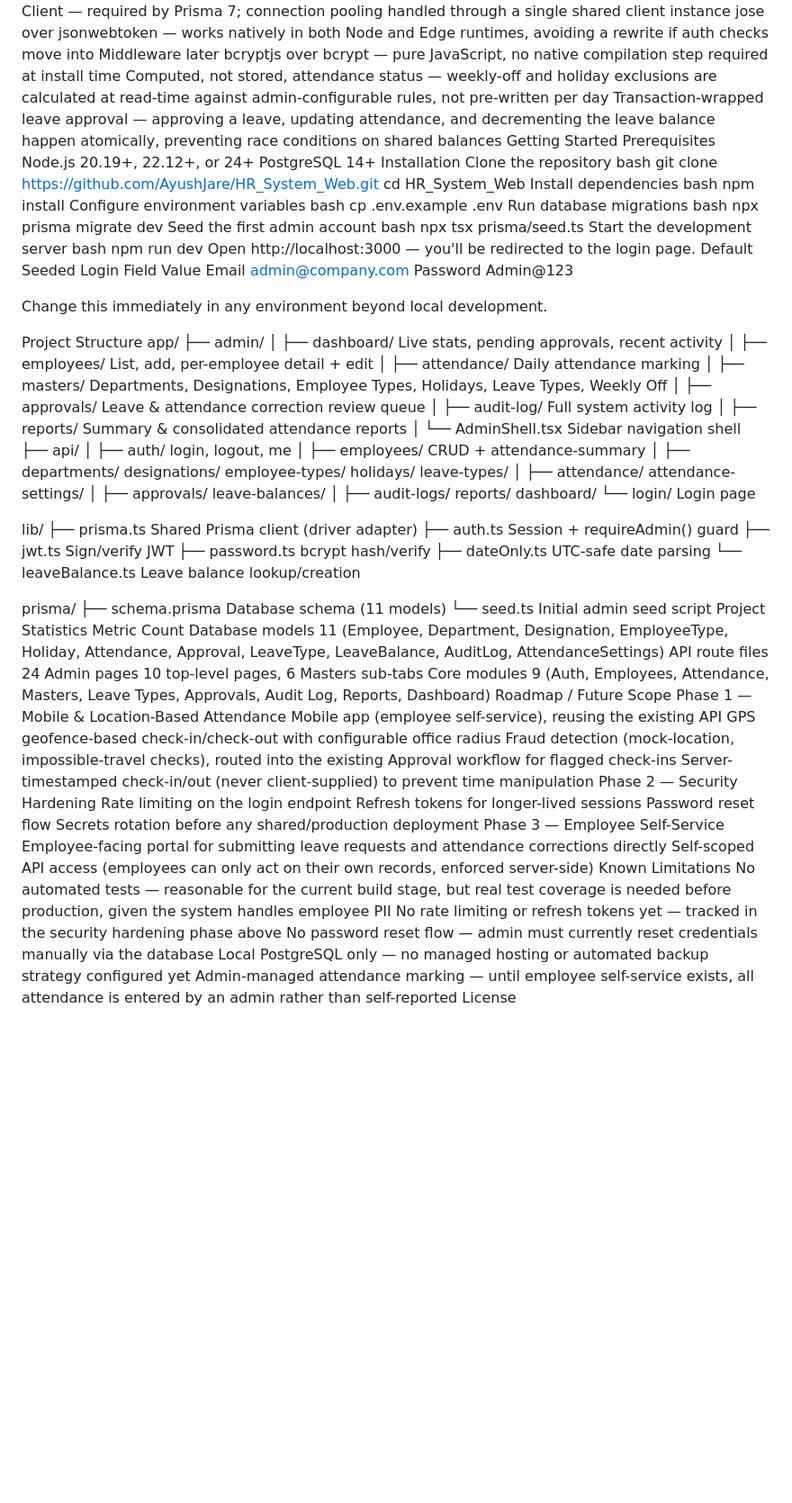
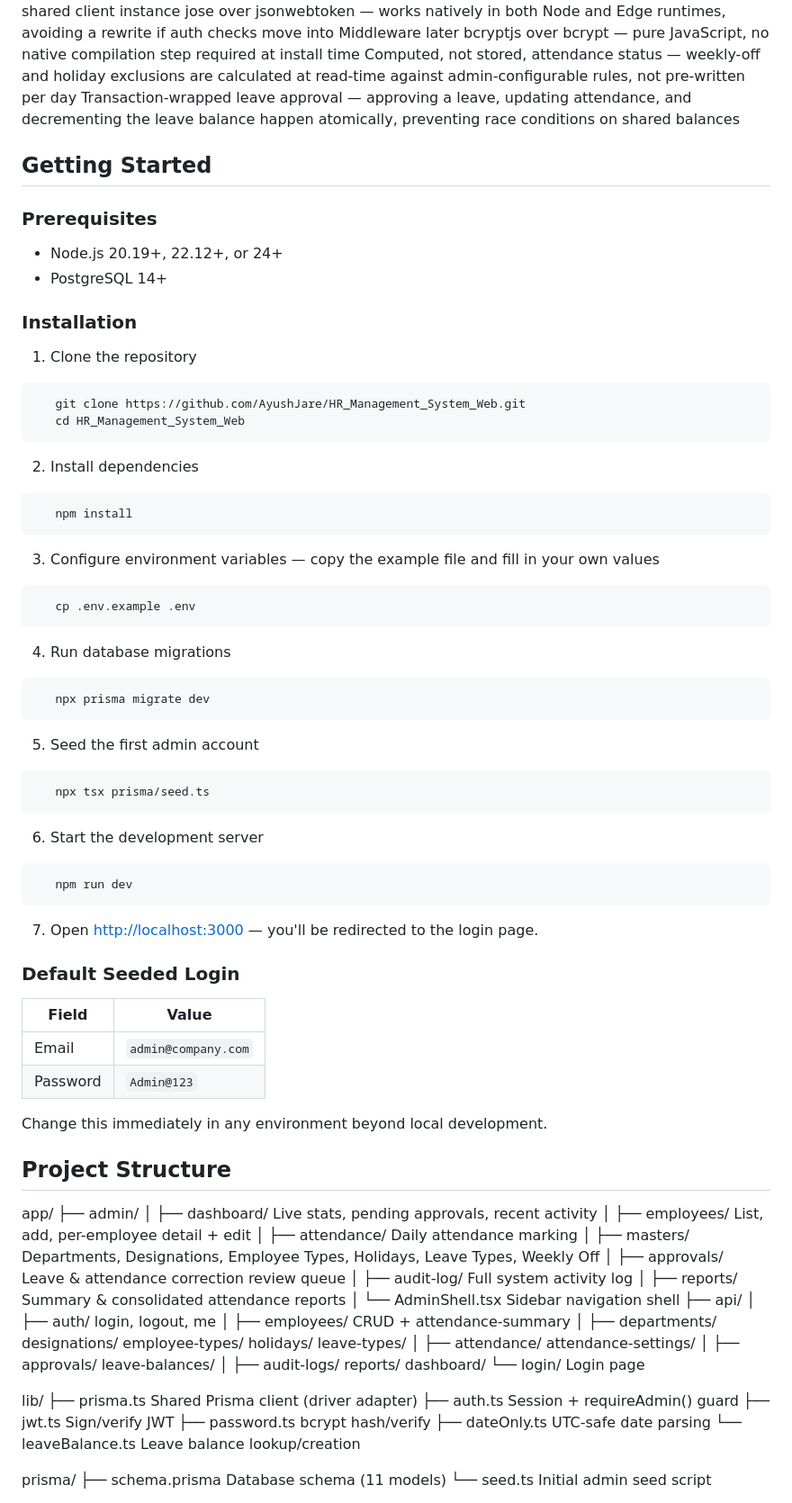
Before and after one commit to AyushJare/HR_System_Web, a Markdown page: README.md, the part around one of its changes. Shown at 90% size. Drawn GitHub-style; blank space fills up the shorter version.

````diff
--- a/README.md
+++ b/README.md
@@ -40,39 +51,60 @@ jose over jsonwebtoken — works natively in both Node and Edge runtimes, avoidi
 bcryptjs over bcrypt — pure JavaScript, no native compilation step required at install time
 Computed, not stored, attendance status — weekly-off and holiday exclusions are calculated at read-time against admin-configurable rules, not pre-written per day
 Transaction-wrapped leave approval — approving a leave, updating attendance, and decrementing the leave balance happen atomically, preventing race conditions on shared balances
-Getting Started
-Prerequisites
-Node.js 20.19+, 22.12+, or 24+
-PostgreSQL 14+
-Installation
-Clone the repository
-bash
-   git clone https://github.com/AyushJare/HR_System_Web.git
-   cd HR_System_Web
-Install dependencies
-bash
+
+## Getting Started
+
+### Prerequisites
+
+- Node.js 20.19+, 22.12+, or 24+
+- PostgreSQL 14+
+
+### Installation
+
+1. Clone the repository
+```bash
+   git clone https://github.com/AyushJare/HR_Management_System_Web.git
+   cd HR_Management_System_Web
+```
+
+2. Install dependencies
+```bash
    npm install
-Configure environment variables
-bash
+```
+
+3. Configure environment variables — copy the example file and fill in your own values
+```bash
    cp .env.example .env
-Run database migrations
-bash
+```
+
+4. Run database migrations
+```bash
    npx prisma migrate dev
-Seed the first admin account
-bash
+```
+
+5. Seed the first admin account
+```bash
    npx tsx prisma/seed.ts
-Start the development server
-bash
+```
+
+6. Start the development server
+```bash
    npm run dev
-Open http://localhost:3000 — you'll be redirected to the login page.
-Default Seeded Login
-Field	Value
-Email	admin@company.com
-Password	Admin@123
+```
+
+7. Open [http://localhost:3000](http://localhost:3000) — you'll be redirected to the login page.
+
+### Default Seeded Login
+
+| Field | Value |
+|---|---|
+| Email | `admin@company.com` |
+| Password | `Admin@123` |
 
 Change this immediately in any environment beyond local development.
 
-Project Structure
+## Project Structure
+
 app/
 ├── admin/
 │   ├── dashboard/           Live stats, pending approvals, recent activity
@@ -103,31 +135,4 @@ lib/
 prisma/
 ├── schema.prisma            Database schema (11 models)
 └── seed.ts                  Initial admin seed script
-Project Statistics
-Metric	Count
-Database models	11 (Employee, Department, Designation, EmployeeType, Holiday, Attendance, Approval, LeaveType, LeaveBalance, AuditLog, AttendanceSettings)
-API route files	24
-Admin pages	10 top-level pages, 6 Masters sub-tabs
-Core modules	9 (Auth, Employees, Attendance, Masters, Leave Types, Approvals, Audit Log, Reports, Dashboard)
-Roadmap / Future Scope
-Phase 1 — Mobile & Location-Based Attendance
- Mobile app (employee self-service), reusing the existing API
- GPS geofence-based check-in/check-out with configurable office radius
- Fraud detection (mock-location, impossible-travel checks), routed into the existing Approval workflow for flagged check-ins
- Server-timestamped check-in/out (never client-supplied) to prevent time manipulation
-Phase 2 — Security Hardening
- Rate limiting on the login endpoint
- Refresh tokens for longer-lived sessions
- Password reset flow
- Secrets rotation before any shared/production deployment
-Phase 3 — Employee Self-Service
- Employee-facing portal for submitting leave requests and attendance corrections directly
- Self-scoped API access (employees can only act on their own records, enforced server-side)
-Known Limitations
-No automated tests — reasonable for the current build stage, but real test coverage is needed before production, given the system handles employee PII
-No rate limiting or refresh tokens yet — tracked in the security hardening phase above
-No password reset flow — admin must currently reset credentials manually via the database
-Local PostgreSQL only — no managed hosting or automated backup strategy configured yet
-Admin-managed attendance marking — until employee self-service exists, all attendance is entered by an admin rather than self-reported
-License
 
````
Also changed, not shown: other parts of README.md (+56 -27 lines).
